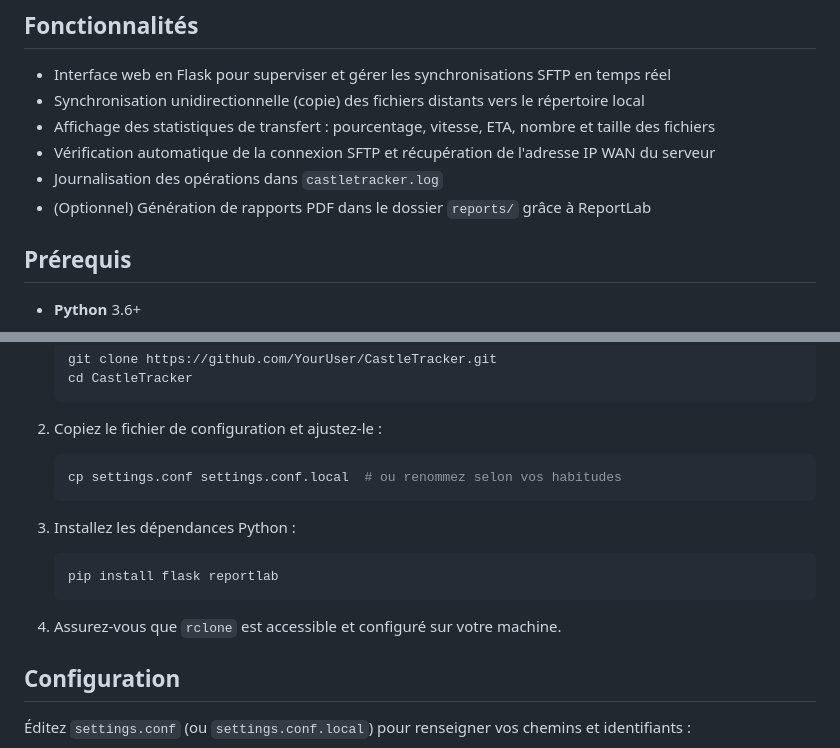
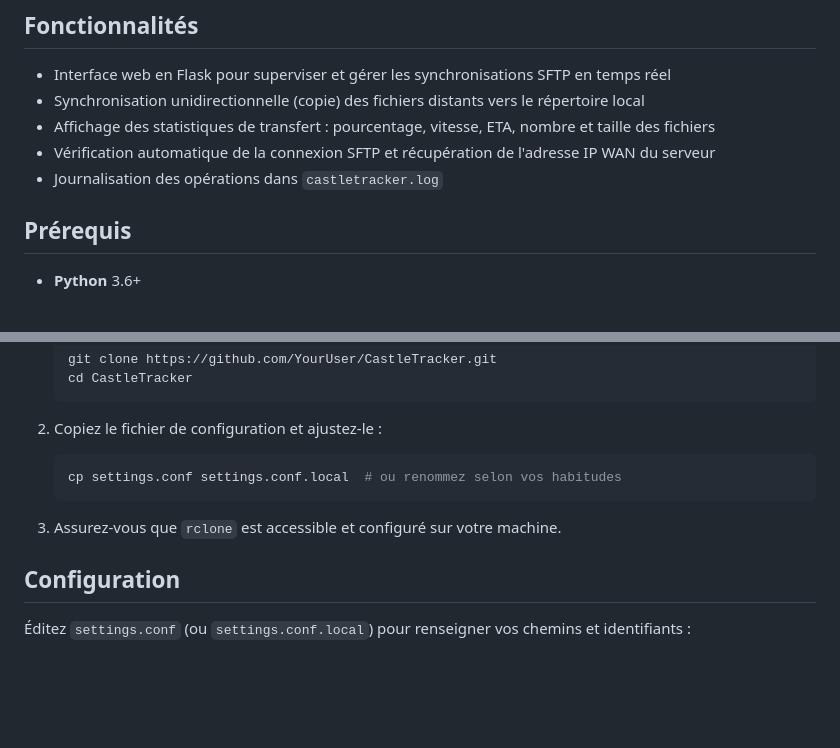
Before and after one commit to Redcat468/CastleTracker, a Markdown page: README.md, 2 parts joined by grey strips. Rendered like a GitHub page; blank space fills up the shorter version.

````diff
--- a/README.md
+++ b/README.md
@@ -9,7 +9,6 @@
 * Affichage des statistiques de transfert : pourcentage, vitesse, ETA, nombre et taille des fichiers
 * Vérification automatique de la connexion SFTP et récupération de l'adresse IP WAN du serveur
 * Journalisation des opérations dans `castletracker.log`
-* (Optionnel) Génération de rapports PDF dans le dossier `reports/` grâce à ReportLab
 
 ## Prérequis
 
@@ -34,12 +33,7 @@
    ```bash
    cp settings.conf settings.conf.local  # ou renommez selon vos habitudes
    ```
-3. Installez les dépendances Python :
-
-   ```bash
-   pip install flask reportlab
-   ```
-4. Assurez-vous que `rclone` est accessible et configuré sur votre machine.
+3. Assurez-vous que `rclone` est accessible et configuré sur votre machine.
 
 ## Configuration
 
````
